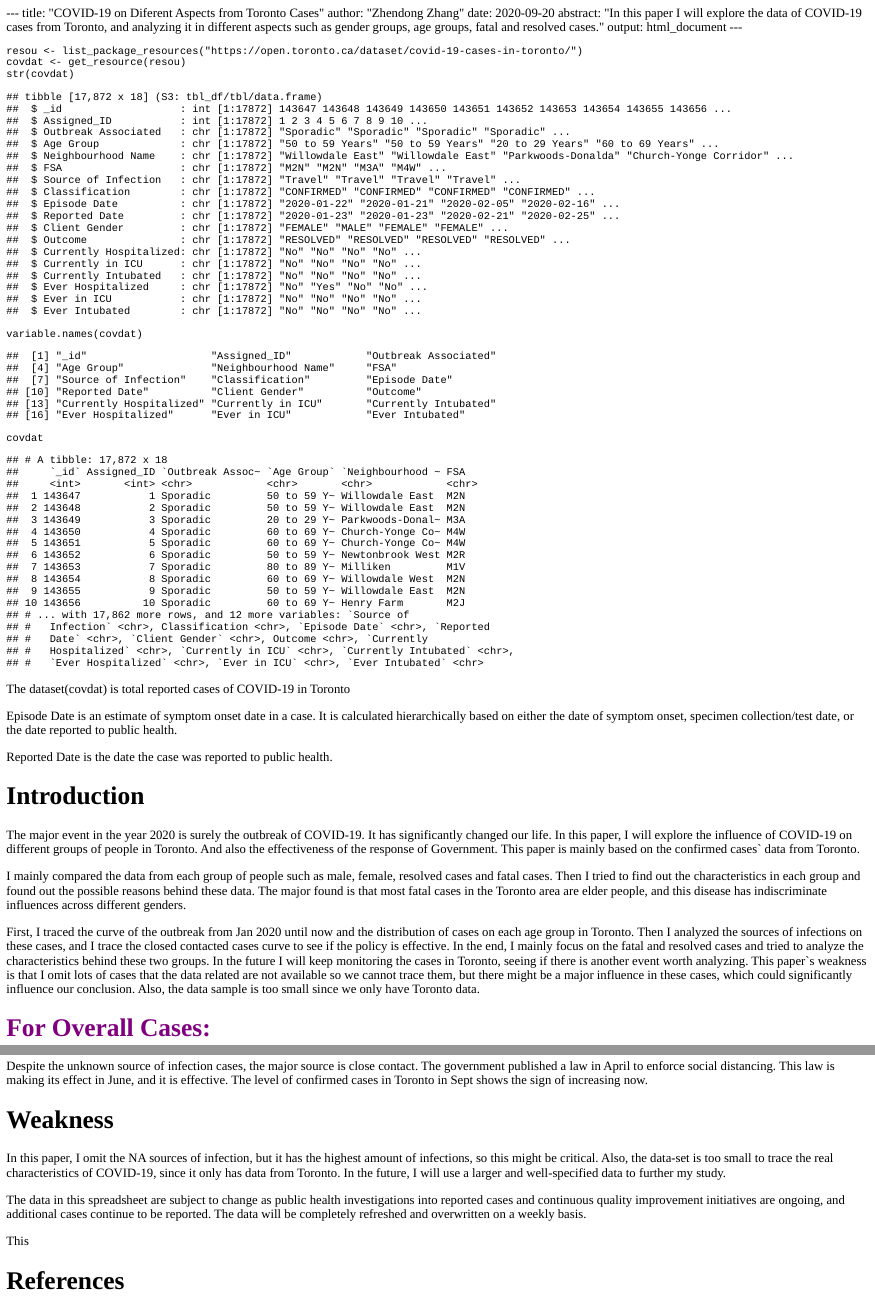
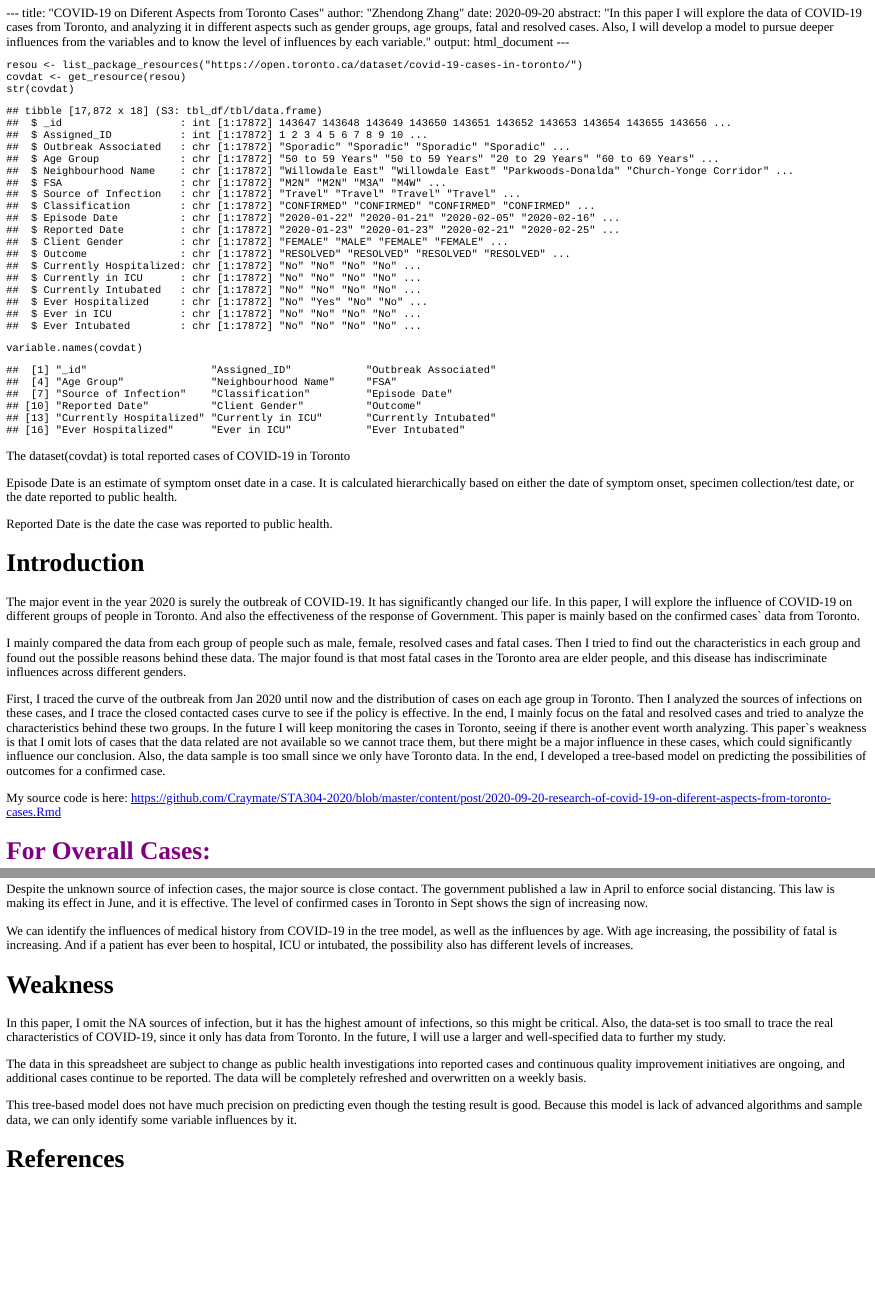
Before and after one commit to Craymate/Blog-datafield, an R Markdown document (content/post/2020-09-20-research-of-covid-19-on-diferent-aspects-from-toronto-cases.Rmd): the page in a window 1100 px wide, from its top, and a second part further down, joined at a grey line. The pictures show the output file content/post/2020-09-20-research-of-covid-19-on-diferent-aspects-from-toronto-cases.html that the author committed with the source, opened offline.

Commit message:
Add files via upload

````diff
--- a/content/post/2020-09-20-research-of-covid-19-on-diferent-aspects-from-toronto-cases.Rmd
+++ b/content/post/2020-09-20-research-of-covid-19-on-diferent-aspects-from-toronto-cases.Rmd
@@ -2,7 +2,7 @@
 title: "COVID-19 on Diferent Aspects from Toronto Cases"
 author: "Zhendong Zhang"
 date: 2020-09-20
-abstract: "In this paper I will explore the data of COVID-19 cases from Toronto, and analyzing it in different aspects such as gender groups, age groups, fatal and resolved cases."
+abstract: "In this paper I will explore the data of COVID-19 cases from Toronto, and analyzing it in different aspects such as gender groups, age groups, fatal and resolved cases. Also, I will develop a model to pursue deeper influences from the variables and to know the level of influences by each variable."
 output: html_document
 ---
 
@@ -22,24 +22,26 @@ resou <- list_package_resources("https://open.toronto.ca/dataset/covid-19-cases-
 covdat <- get_resource(resou)
 str(covdat)
 variable.names(covdat)
-covdat
+
 ```
 
-The dataset(covdat) is total reported cases of COVID-19 in Toronto
+The dataset(covdat) is total reported cases of COVID-19 in Toronto\
 
 Episode Date is an estimate of symptom onset date in a case. It is calculated hierarchically based
 on either the date of symptom onset, specimen collection/test date, or the date reported to
-public health.
+public health.\
 
-Reported Date is the date the case was reported to public health.
+Reported Date is the date the case was reported to public health.\
 
 # Introduction
 
-The major event in the year 2020 is surely the outbreak of COVID-19. It has significantly changed our life. In this paper, I will explore the influence of COVID-19 on different groups of people in Toronto. And also the effectiveness of the response of Government. This paper is mainly based on the confirmed cases` data from Toronto.
+The major event in the year 2020 is surely the outbreak of COVID-19. It has significantly changed our life. In this paper, I will explore the influence of COVID-19 on different groups of people in Toronto. And also the effectiveness of the response of Government. This paper is mainly based on the confirmed cases` data from Toronto.\
 
-I mainly compared the data from each group of people such as male, female, resolved cases and fatal cases. Then I tried to find out the characteristics in each group and found out the possible reasons behind these data. The major found is that most fatal cases in the Toronto area are elder people, and this disease has indiscriminate influences across different genders.
+I mainly compared the data from each group of people such as male, female, resolved cases and fatal cases. Then I tried to find out the characteristics in each group and found out the possible reasons behind these data. The major found is that most fatal cases in the Toronto area are elder people, and this disease has indiscriminate influences across different genders.\
 
-First, I traced the curve of the outbreak from Jan 2020 until now and the distribution of cases on each age group in Toronto. Then I analyzed the sources of infections on these cases, and I trace the closed contacted cases curve to see if the policy is effective. In the end, I mainly focus on the fatal and resolved cases and tried to analyze the characteristics behind these two groups. In the future I will keep monitoring the cases in Toronto, seeing if there is another event worth analyzing. This paper`s weakness is that I omit lots of cases that the data related are not available so we cannot trace them, but there might be a major influence in these cases, which could significantly influence our conclusion. Also, the data sample is too small since we only have Toronto data.
+First, I traced the curve of the outbreak from Jan 2020 until now and the distribution of cases on each age group in Toronto. Then I analyzed the sources of infections on these cases, and I trace the closed contacted cases curve to see if the policy is effective. In the end, I mainly focus on the fatal and resolved cases and tried to analyze the characteristics behind these two groups. In the future I will keep monitoring the cases in Toronto, seeing if there is another event worth analyzing. This paper`s weakness is that I omit lots of cases that the data related are not available so we cannot trace them, but there might be a major influence in these cases, which could significantly influence our conclusion. Also, the data sample is too small since we only have Toronto data. In the end, I developed a tree-based model on predicting the possibilities of outcomes for a confirmed case.\
+
+My source code is here: https://github.com/Craymate/STA304-2020/blob/master/content/post/2020-09-20-research-of-covid-19-on-diferent-aspects-from-toronto-cases.Rmd
 
 
 # <span style="color:purple">For Overall Cases:</span>
@@ -412,14 +429,15 @@ COVID-19 is making no difference on different gender groups, but age groups. Eld
 
-Despite the unknown source of infection cases, the major source is close contact. The government published a law in April to enforce social distancing. This law is making its effect in June, and it is effective. The level of confirmed cases in Toronto in Sept shows the sign of increasing now.
+Despite the unknown source of infection cases, the major source is close contact. The government published a law in April to enforce social distancing. This law is making its effect in June, and it is effective. The level of confirmed cases in Toronto in Sept shows the sign of increasing now.\
 
+We can identify the influences of medical history from COVID-19 in the tree model, as well as the influences by age. With age increasing, the possibility of fatal is increasing. And if a patient has ever been to hospital, ICU or intubated, the possibility also has different levels of increases.\
 
 # Weakness
 
-In this paper, I omit the NA sources of infection, but it has the highest amount of infections, so this might be critical. Also, the data-set is too small to trace the real characteristics of COVID-19, since it only has data from Toronto. In the future, I will use a larger and well-specified data to further my study.
+In this paper, I omit the NA sources of infection, but it has the highest amount of infections, so this might be critical. Also, the data-set is too small to trace the real characteristics of COVID-19, since it only has data from Toronto. In the future, I will use a larger and well-specified data to further my study.\
 
-The data in this spreadsheet are subject to change as public health investigations into reported cases and continuous quality improvement initiatives are ongoing, and additional cases continue to be reported. The data will be completely refreshed and overwritten on a weekly basis.
+The data in this spreadsheet are subject to change as public health investigations into reported cases and continuous quality improvement initiatives are ongoing, and additional cases continue to be reported. The data will be completely refreshed and overwritten on a weekly basis.\
 
-This
+This tree-based model does not have much precision on predicting even though the testing result is good. Because this model is lack of advanced algorithms and sample data, we can only identify some variable influences by it.\
 
 # References
 
````
Also changed, not shown: content/post/2020-09-20-research-of-covid-19-on-diferent-aspects-from-toronto-cases.html, content/post/Tree Model.pdf, content/post/2020-09-20-research-of-covid-19-on-diferent-aspects-from-toronto-cases.Rmd (37 more changed lines), 3 other files.
